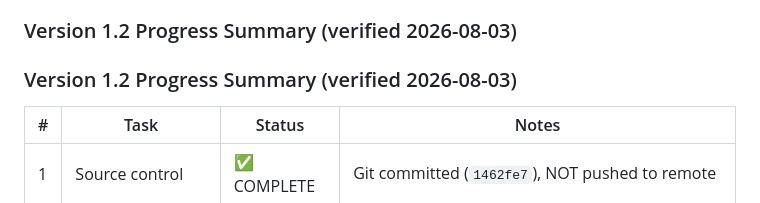
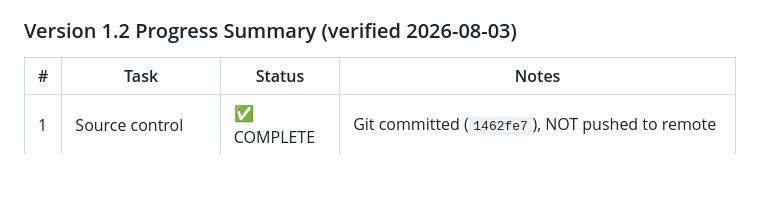
Before and after one commit to ridiculousostrich/docker-doctor, a Markdown page: ROADMAP.md, the part around the change. Rendered like a GitHub page; blank space fills up the shorter version.

```diff
--- a/ROADMAP.md
+++ b/ROADMAP.md
@@ -136,7 +136,6 @@ serving uncompiled React source, `v1.1.1` = the LXC-verified build). The
       **FRONTEND NOW USES window.location for API base instead of hardcoded**
 
 ### Version 1.2 Progress Summary (verified 2026-08-03)
-### Version 1.2 Progress Summary (verified 2026-08-03)
 | # | Task | Status | Notes |
 |---|------|--------|-------|
 | 1 | Source control | ✅ COMPLETE | Git committed (`1462fe7`), NOT pushed to remote |
```
